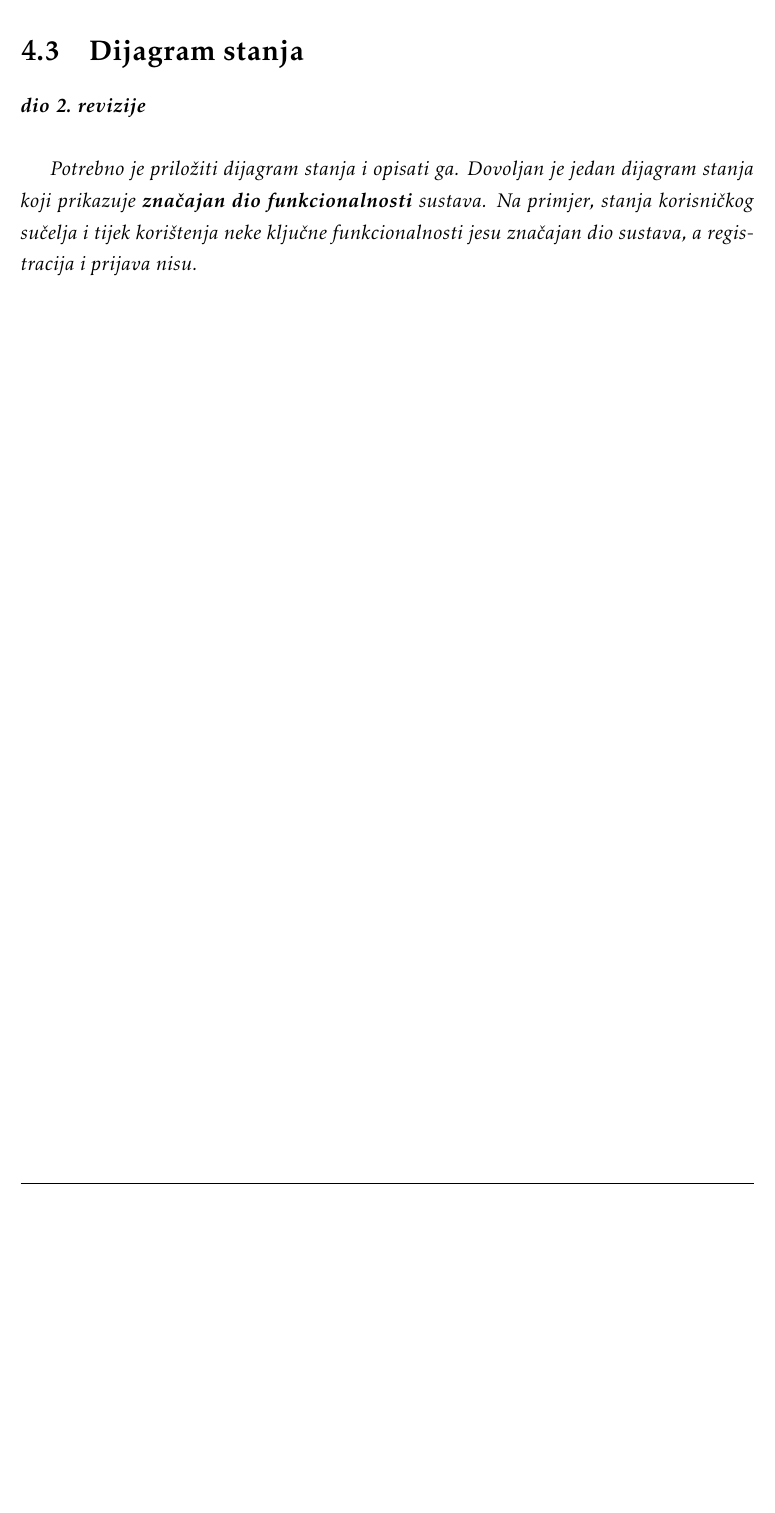
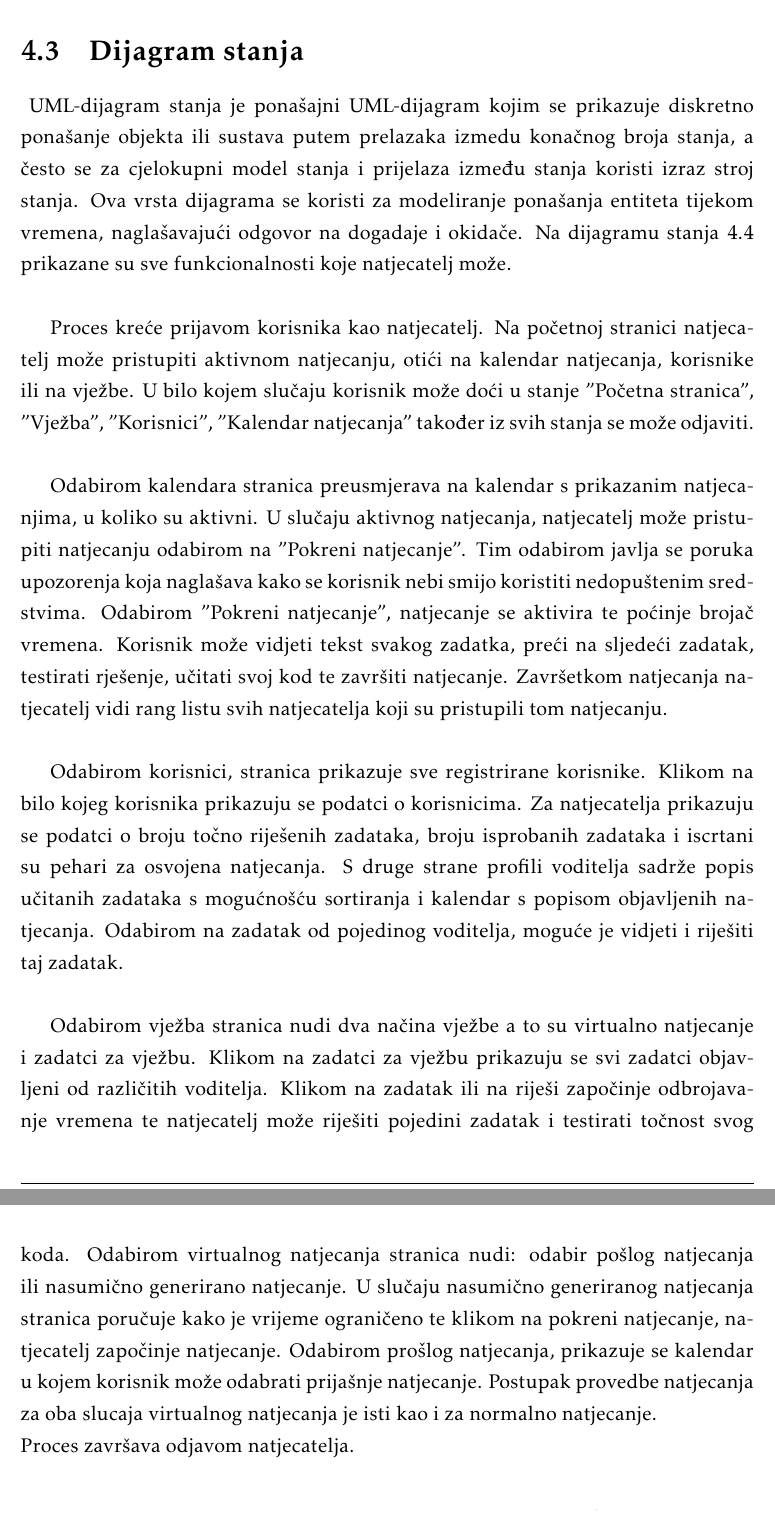
Before and after one commit to filipm55/KoderKolege, a LaTeX document (dokumentacija/PROGI_ProjektnaDokumentacija.tex, which reads dokumentacija/Arhitektura.tex): part of page 34 of 55 before the commit and two parts of pages 34 and 35 of 55 after it, the two joined at a grey line, cut so that both start at the same text, the shorter picture padded with empty space. Compiled offline with pdfLaTeX.

Commit message:
dijagram stanja

```diff
--- a/dokumentacija/Arhitektura.tex
+++ b/dokumentacija/Arhitektura.tex
@@ -230,10 +230,17 @@ Text Transfer Protocol) zahtjeve od klijenta (preglednika) koji sadrže informac
 
 		\section{Dijagram stanja}
 
+		\noindent{
+		UML-dijagram stanja je ponašajni UML-dijagram kojim se prikazuje
+		diskretno ponašanje objekta ili sustava putem prelazaka izmedu konačnog broja stanja, a često se za cjelokupni model stanja i prijelaza između stanja koristi izraz stroj stanja. Ova vrsta dijagrama se koristi za modeliranje ponašanja entiteta tijekom vremena, naglašavajući odgovor na dogadaje i okidače. Na dijagramu stanja \ref{fig:dijagramstanja} prikazane su sve funkcionalnosti koje natjecatelj može.\\
 
-			\textbf{\textit{dio 2. revizije}}\\
+		Proces kreće prijavom korisnika kao natjecatelj. Na početnoj stranici natjecatelj može pristupiti aktivnom natjecanju, otići na kalendar natjecanja, korisnike ili na vježbe. U bilo kojem slučaju korisnik može doći u stanje "Početna stranica", "Vježba", "Korisnici", "Kalendar natjecanja" također iz svih stanja se može odjaviti.\\
 
-			\textit{Potrebno je priložiti dijagram stanja i opisati ga. Dovoljan je jedan dijagram stanja koji prikazuje \textbf{značajan dio funkcionalnosti} sustava. Na primjer, stanja korisničkog sučelja i tijek korištenja neke ključne funkcionalnosti jesu značajan dio sustava, a registracija i prijava nisu. }
+		Odabirom kalendara stranica preusmjerava na kalendar s prikazanim natjecanjima, u koliko su aktivni. U slučaju aktivnog natjecanja, natjecatelj može pristupiti natjecanju odabirom na "Pokreni natjecanje". Tim odabirom javlja se poruka upozorenja koja naglašava kako se korisnik nebi smijo koristiti nedopuštenim sredstvima. Odabirom "Pokreni natjecanje", natjecanje se aktivira te poćinje brojač vremena. Korisnik može vidjeti tekst svakog zadatka, preći na sljedeći zadatak, testirati rješenje, učitati svoj kod te završiti natjecanje. Završetkom natjecanja natjecatelj vidi rang listu svih natjecatelja koji su pristupili tom natjecanju.\\
 
+		Odabirom korisnici, stranica prikazuje sve registrirane korisnike. Klikom na bilo kojeg korisnika prikazuju se podatci o korisnicima. Za natjecatelja prikazuju se podatci o broju točno riješenih zadataka, broju isprobanih zadataka i iscrtani su pehari za osvojena natjecanja. S druge strane profili voditelja sadrže popis učitanih zadataka s mogućnošću sortiranja i kalendar s popisom objavljenih natjecanja. Odabirom na zadatak od pojedinog voditelja, moguće je vidjeti i riješiti taj zadatak.\\
 
-			\eject
+		Odabirom vježba stranica nudi dva načina vježbe a to su virtualno natjecanje i zadatci za vježbu. Klikom na zadatci za vježbu prikazuju se svi zadatci objavljeni od različitih voditelja. Klikom na zadatak ili na riješi započinje odbrojavanje vremena te natjecatelj može riješiti pojedini zadatak i testirati točnost svog koda. Odabirom virtualnog natjecanja stranica nudi: odabir pošlog natjecanja ili nasumično generirano natjecanje. U slučaju nasumično generiranog natjecanja stranica poručuje kako je vrijeme ograničeno te klikom na pokreni natjecanje, natjecatelj započinje natjecanje. Odabirom prošlog natjecanja, prikazuje se kalendar u kojem korisnik može odabrati prijašnje natjecanje. Postupak provedbe natjecanja za oba slucaja virtualnog natjecanja je isti kao i za normalno natjecanje.\\
+		Proces završava odjavom natjecatelja.
+		}\\
+		\begin{figure}[H]
@@ -240,3 +251,5 @@ Text Transfer Protocol) zahtjeve od klijenta (preglednika) koji sadrže informac
+			\label{fig:dijagramstanja}
+		\end{figure}
 
 		\section{Dijagram aktivnosti}
 
```
Also changed, not shown: dokumentacija/slike/dijagram stanja.png (added), dokumentacija/Arhitektura.tex (4 more changed lines), 4 other files.
